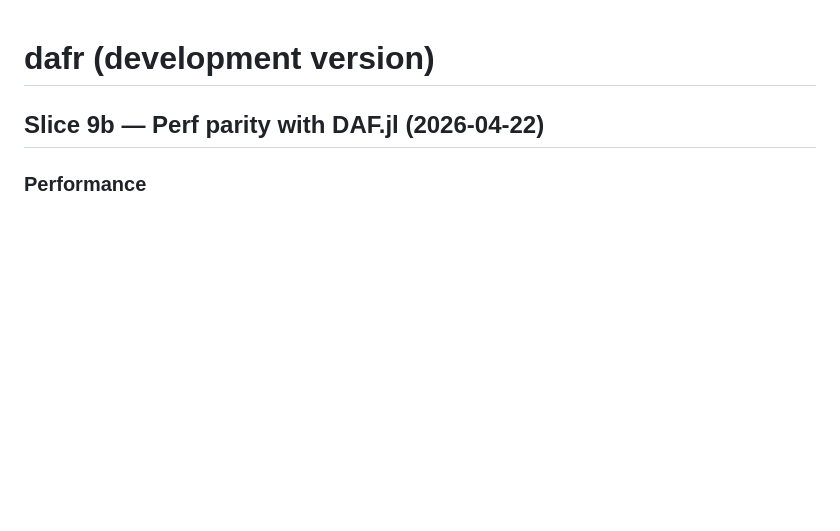
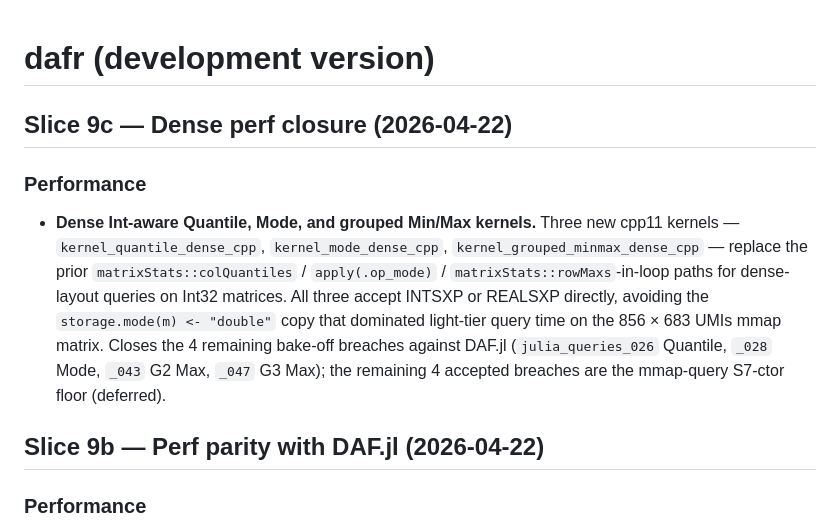
Before and after one commit to tanaylab/dafr, a Markdown page: NEWS.md, the part around the change. Rendered like a GitHub page; blank space fills up the shorter version.

Commit message:
docs(9c): NEWS entry for dense perf closure

```diff
--- a/NEWS.md
+++ b/NEWS.md
@@ -1,4 +1,20 @@
 # dafr (development version)
+
+## Slice 9c — Dense perf closure (2026-04-22)
+
+### Performance
+
+* **Dense Int-aware Quantile, Mode, and grouped Min/Max kernels.** Three
+  new cpp11 kernels — `kernel_quantile_dense_cpp`, `kernel_mode_dense_cpp`,
+  `kernel_grouped_minmax_dense_cpp` — replace the prior
+  `matrixStats::colQuantiles` / `apply(.op_mode)` /
+  `matrixStats::rowMaxs`-in-loop paths for dense-layout queries on Int32
+  matrices. All three accept INTSXP or REALSXP directly, avoiding the
+  `storage.mode(m) <- "double"` copy that dominated light-tier query
+  time on the 856 × 683 UMIs mmap matrix. Closes the 4 remaining
+  bake-off breaches against DAF.jl (`julia_queries_026` Quantile,
+  `_028` Mode, `_043` G2 Max, `_047` G3 Max); the remaining 4 accepted
+  breaches are the mmap-query S7-ctor floor (deferred).
 
 ## Slice 9b — Perf parity with DAF.jl (2026-04-22)
 
```
